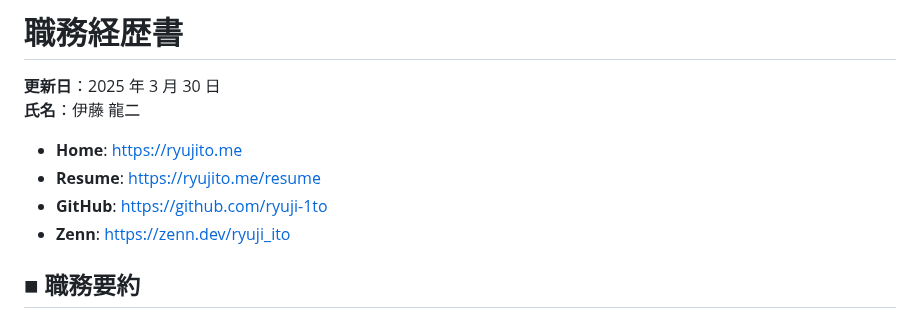
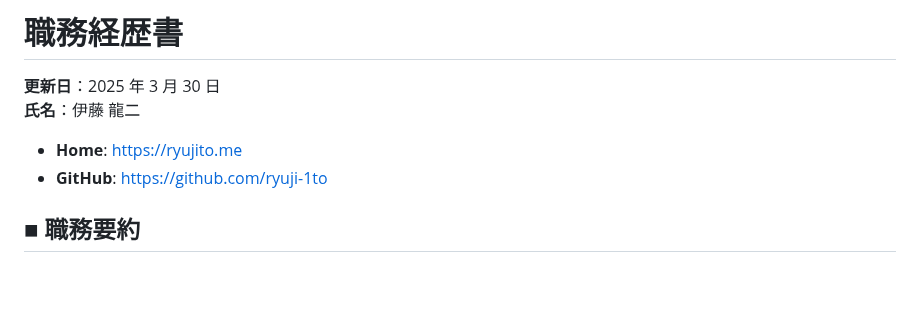
Before and after one commit to ryuji-1to/ryujito.me, a Markdown page: public/resume.md, the part around the change. Rendered like a GitHub page; blank space fills up the shorter version.

```diff
--- a/public/resume.md
+++ b/public/resume.md
@@ -4,9 +4,7 @@
 **氏名**：伊藤 龍二
 
 - **Home**: https://ryujito.me
-- **Resume**: https://ryujito.me/resume
 - **GitHub️**: https://github.com/ryuji-1to
-- **Zenn**: https://zenn.dev/ryuji_ito
 
 ## ■ 職務要約
 
```
